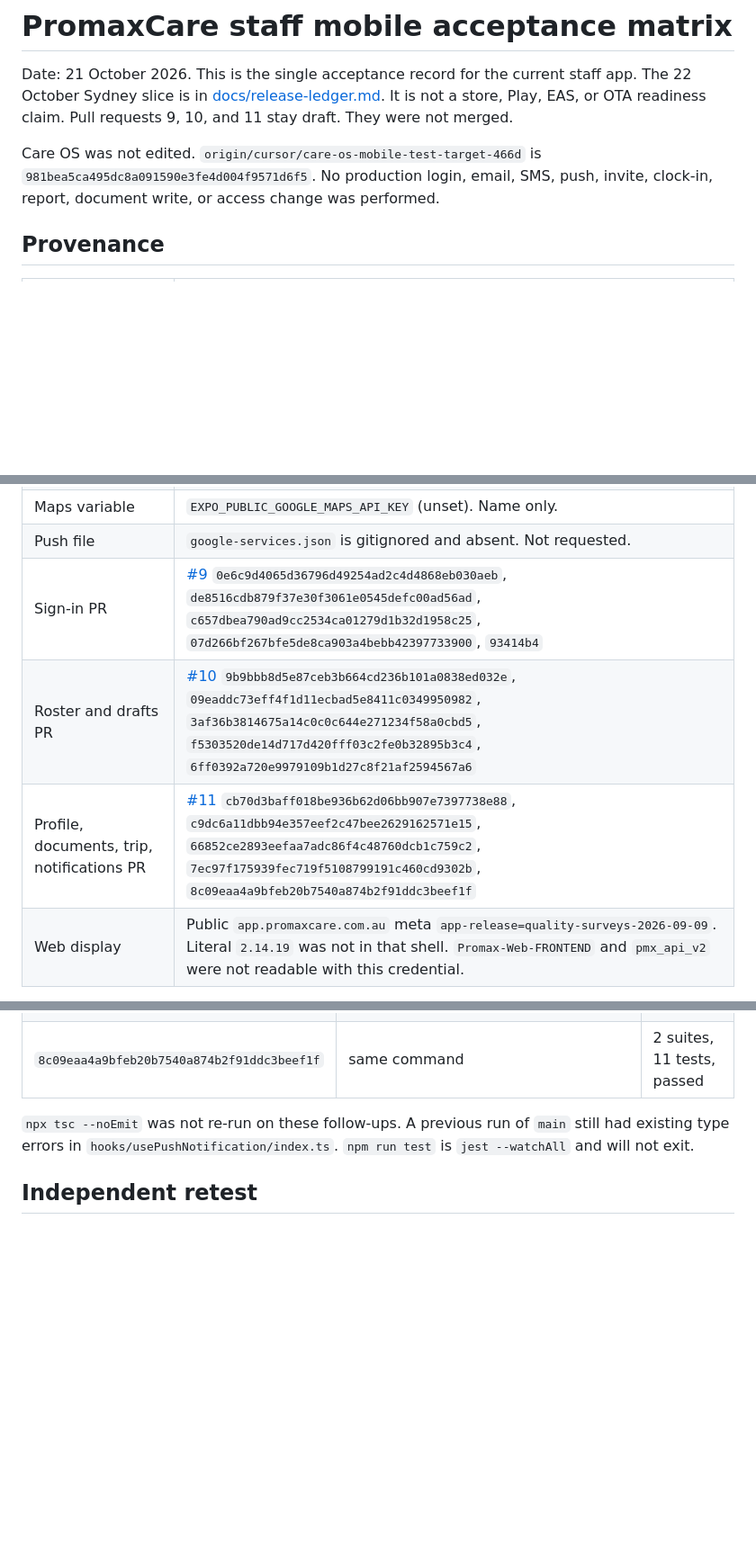
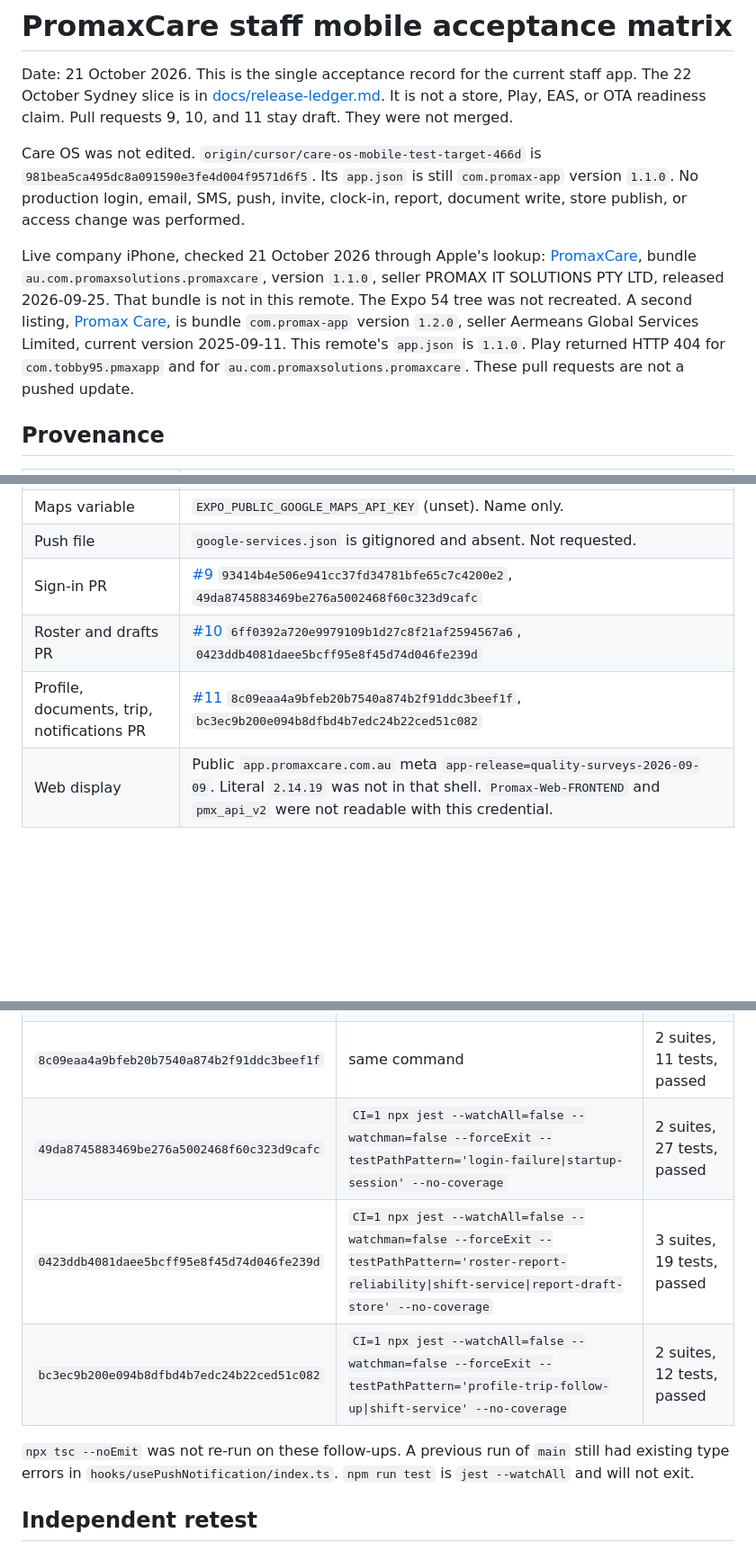
Before and after one commit to PMXsolutions/Promax-Mobile-App, a Markdown page: docs/staff-journey-matrix.md, 3 parts joined by grey strips. Shown at 90% size. GitHub-like rendering; blank space fills up the shorter version.

```diff
--- a/docs/staff-journey-matrix.md
+++ b/docs/staff-journey-matrix.md
@@ -2,7 +2,9 @@
 
 Date: 21 October 2026. This is the single acceptance record for the current staff app. The 22 October Sydney slice is in [docs/release-ledger.md](release-ledger.md). It is not a store, Play, EAS, or OTA readiness claim. Pull requests 9, 10, and 11 stay draft. They were not merged.
 
-Care OS was not edited. `origin/cursor/care-os-mobile-test-target-466d` is `981bea5ca495dc8a091590e3fe4d004f9571d6f5`. No production login, email, SMS, push, invite, clock-in, report, document write, or access change was performed.
+Care OS was not edited. `origin/cursor/care-os-mobile-test-target-466d` is `981bea5ca495dc8a091590e3fe4d004f9571d6f5`. Its `app.json` is still `com.promax-app` version `1.1.0`. No production login, email, SMS, push, invite, clock-in, report, document write, store publish, or access change was performed.
+
+Live company iPhone, checked 21 October 2026 through Apple's lookup: [PromaxCare](https://apps.apple.com/au/app/promaxcare/id6810018262), bundle `au.com.promaxsolutions.promaxcare`, version `1.1.0`, seller PROMAX IT SOLUTIONS PTY LTD, released 2026-09-25. That bundle is not in this remote. The Expo 54 tree was not recreated. A second listing, [Promax Care](https://apps.apple.com/au/app/promax-care/id6748918123), is bundle `com.promax-app` version `1.2.0`, seller Aermeans Global Services Limited, current version 2025-09-11. This remote's `app.json` is `1.1.0`. Play returned HTTP 404 for `com.tobby95.pmaxapp` and for `au.com.promaxsolutions.promaxcare`. These pull requests are not a pushed update.
 
 ## Provenance
 
@@ -20,9 +22,9 @@ Care OS was not edited. `origin/cursor/care-os-mobile-test-target-466d` is `981b
 | API base variable | `EXPO_PUBLIC_API_BASEURL` (unset in this agent). Code fallback host is the public API already committed in `libs/axiosInstance.ts` and `eas.json`. |
 | Maps variable | `EXPO_PUBLIC_GOOGLE_MAPS_API_KEY` (unset). Name only. |
 | Push file | `google-services.json` is gitignored and absent. Not requested. |
-| Sign-in PR | [#9](https://github.com/PMXsolutions/Promax-Mobile-App/pull/9) `0e6c9d4065d36796d49254ad2c4d4868eb030aeb`, `de8516cdb879f37e30f3061e0545defc00ad56ad`, `c657dbea790ad9cc2534ca01279d1b32d1958c25`, `07d266bf267bfe5de8ca903a4bebb42397733900`, `93414b4` |
-| Roster and drafts PR | [#10](https://github.com/PMXsolutions/Promax-Mobile-App/pull/10) `9b9bbb8d5e87ceb3b664cd236b101a0838ed032e`, `09eaddc73eff4f1d11ecbad5e8411c0349950982`, `3af36b3814675a14c0c0c644e271234f58a0cbd5`, `f5303520de14d717d420fff03c2fe0b32895b3c4`, `6ff0392a720e9979109b1d27c8f21af2594567a6` |
-| Profile, documents, trip, notifications PR | [#11](https://github.com/PMXsolutions/Promax-Mobile-App/pull/11) `cb70d3baff018be936b62d06bb907e7397738e88`, `c9dc6a11dbb94e357eef2c47bee2629162571e15`, `66852ce2893eefaa7adc86f4c48760dcb1c759c2`, `7ec97f175939fec719f5108799191c460cd9302b`, `8c09eaa4a9bfeb20b7540a874b2f91ddc3beef1f` |
+| Sign-in PR | [#9](https://github.com/PMXsolutions/Promax-Mobile-App/pull/9) `93414b4e506e941cc37fd34781bfe65c7c4200e2`, `49da8745883469be276a5002468f60c323d9cafc` |
+| Roster and drafts PR | [#10](https://github.com/PMXsolutions/Promax-Mobile-App/pull/10) `6ff0392a720e9979109b1d27c8f21af2594567a6`, `0423ddb4081daee5bcff95e8f45d74d046fe239d` |
+| Profile, documents, trip, notifications PR | [#11](https://github.com/PMXsolutions/Promax-Mobile-App/pull/11) `8c09eaa4a9bfeb20b7540a874b2f91ddc3beef1f`, `bc3ec9b200e094b8dfbd4b7edc24b22ced51c082` |
 | Web display | Public `app.promaxcare.com.au` meta `app-release=quality-surveys-2026-09-09`. Literal `2.14.19` was not in that shell. `Promax-Web-FRONTEND` and `pmx_api_v2` were not readable with this credential. |
 
 ## Author unit runs on the follow-up commits
@@ -42,6 +44,9 @@ These are the author's runs on 21 October 2026. They are not a second-person pas
 | `66852ce2893eefaa7adc86f4c48760dcb1c759c2` | same command | 2 suites, 11 tests, passed |
 | `7ec97f175939fec719f5108799191c460cd9302b` | same command | 2 suites, 11 tests, passed |
 | `8c09eaa4a9bfeb20b7540a874b2f91ddc3beef1f` | same command | 2 suites, 11 tests, passed |
+| `49da8745883469be276a5002468f60c323d9cafc` | `CI=1 npx jest --watchAll=false --watchman=false --forceExit --testPathPattern='login-failure\|startup-session' --no-coverage` | 2 suites, 27 tests, passed |
+| `0423ddb4081daee5bcff95e8f45d74d046fe239d` | `CI=1 npx jest --watchAll=false --watchman=false --forceExit --testPathPattern='roster-report-reliability\|shift-service\|report-draft-store' --no-coverage` | 3 suites, 19 tests, passed |
+| `bc3ec9b200e094b8dfbd4b7edc24b22ced51c082` | `CI=1 npx jest --watchAll=false --watchman=false --forceExit --testPathPattern='profile-trip-follow-up\|shift-service' --no-coverage` | 2 suites, 12 tests, passed |
 
 `npx tsc --noEmit` was not re-run on these follow-ups. A previous run of `main` still had existing type errors in `hooks/usePushNotification/index.ts`. `npm run test` is `jest --watchAll` and will not exit.
 
```
Also changed, not shown: other parts of docs/staff-journey-matrix.md (+3 -0 lines), docs/release-ledger.md (+26 -10 lines).
